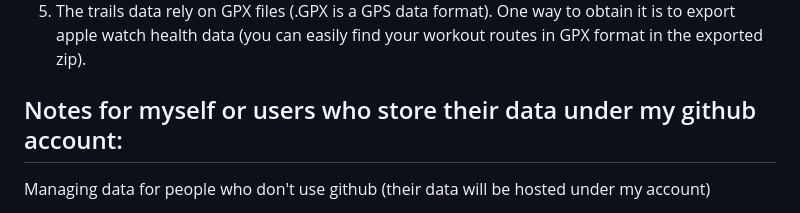
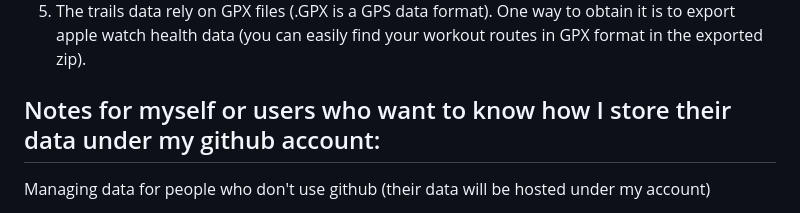
Before and after one commit to YuhengF/Trail_journal, a Markdown page: README.md, the part around the change. GitHub-like rendering.

```diff
--- a/README.md
+++ b/README.md
@@ -18,7 +18,7 @@ I used claude to write this app to track my personal hiking record. I tried to i
 5. The trails data rely on GPX files (.GPX is a GPS data format). One way to obtain it is to export apple watch health data (you can easily find your workout routes in GPX format in the exported zip).
 
 
-## Notes for myself or users who store their data under my github account:
+## Notes for myself or users who want to know how I store their data under my github account:
 Managing data for people who don't use github (their data will be hosted under my account)
 
 1. Create private repo, say, named "data_tom". Then create fine-grained token to access this data repo (under Developer Settings -> Personal access tokens (Fine-grained tokens) -> Generate new token -> Token name, appropriate expiration time -> only selected repo -> select that private data repo for user -> Add permissions -> contents -> read and write -> done -> send that token to user);
```
